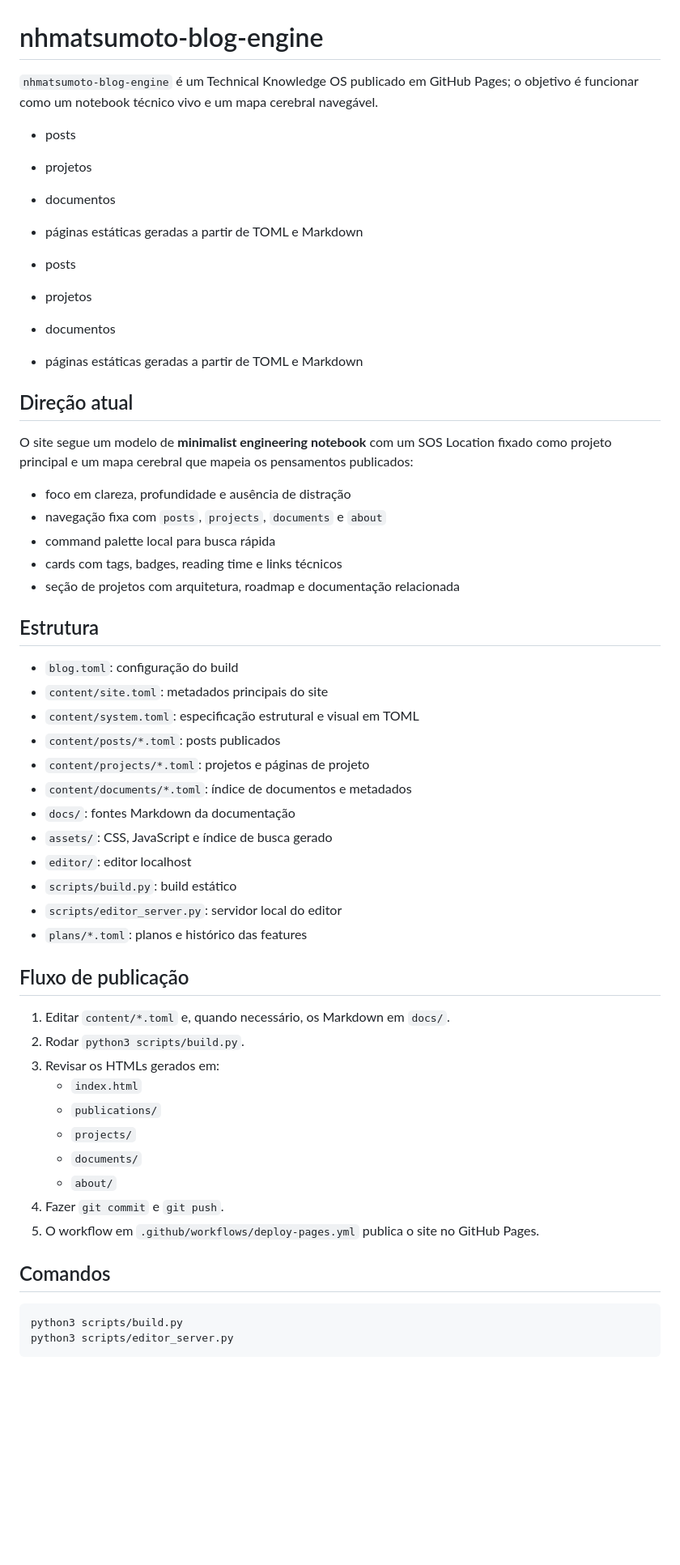
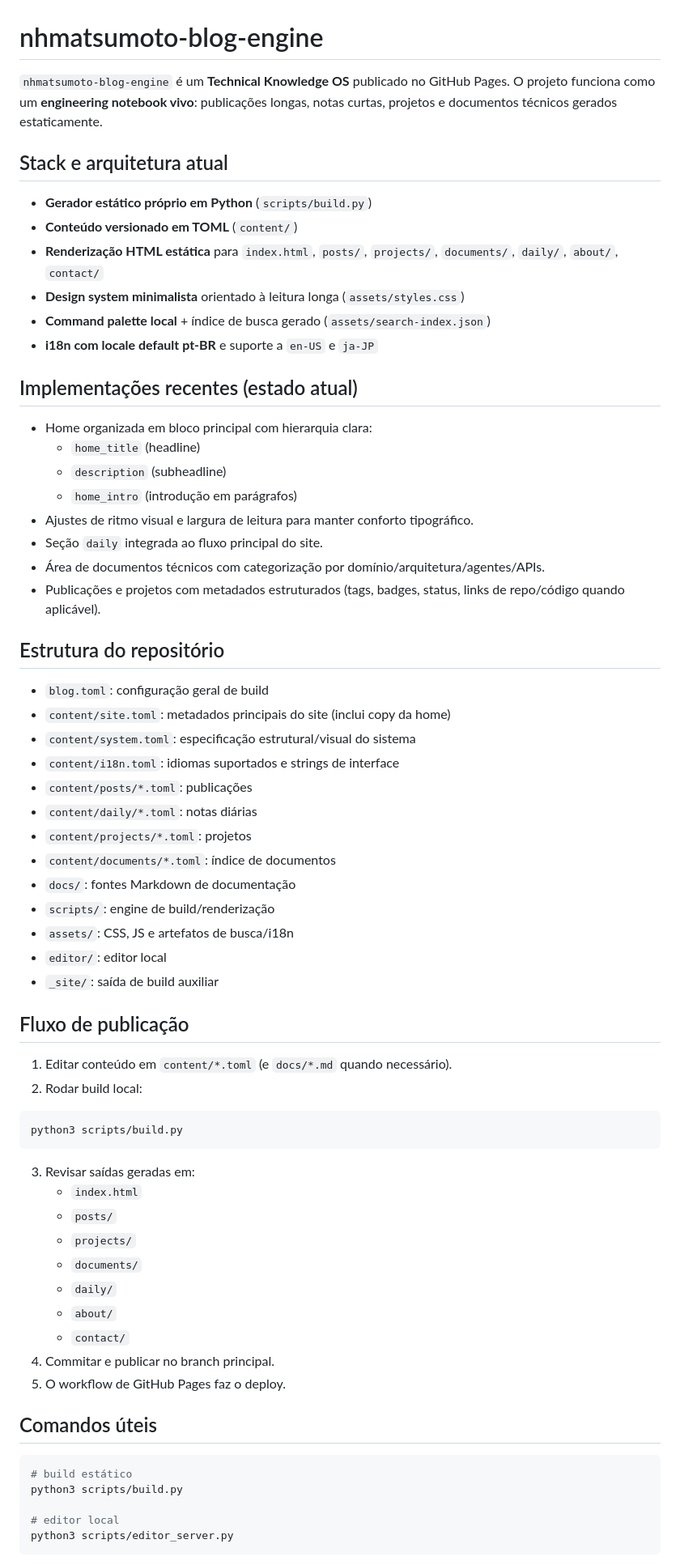
Before and after one commit to nhmatsumoto/nhmatsumoto.github.io, a Markdown page: README.md, the part around one of its changes. Shown at 81% size. Drawn GitHub-style; blank space fills up the shorter version.

Commit message:
Refresh README with current platform and workflow

````diff
--- a/README.md
+++ b/README.md
@@ -1,59 +1,71 @@
 # nhmatsumoto-blog-engine
 
-`nhmatsumoto-blog-engine` é um Technical Knowledge OS publicado em GitHub Pages; o objetivo é funcionar como um notebook técnico vivo e um mapa cerebral navegável.
+`nhmatsumoto-blog-engine` é um **Technical Knowledge OS** publicado no GitHub Pages.
+O projeto funciona como um **engineering notebook vivo**: publicações longas, notas curtas, projetos e documentos técnicos gerados estaticamente.
 
-- posts
-- projetos
-- documentos
-- páginas estáticas geradas a partir de TOML e Markdown
+## Stack e arquitetura atual
 
-- posts
-- projetos
-- documentos
-- páginas estáticas geradas a partir de TOML e Markdown
+- **Gerador estático próprio em Python** (`scripts/build.py`)
+- **Conteúdo versionado em TOML** (`content/`)
+- **Renderização HTML estática** para `index.html`, `posts/`, `projects/`, `documents/`, `daily/`, `about/`, `contact/`
+- **Design system minimalista** orientado à leitura longa (`assets/styles.css`)
+- **Command palette local** + índice de busca gerado (`assets/search-index.json`)
+- **i18n com locale default pt-BR** e suporte a `en-US` e `ja-JP`
 
-## Direção atual
+## Implementações recentes (estado atual)
 
-O site segue um modelo de **minimalist engineering notebook** com um SOS Location fixado como projeto principal e um mapa cerebral que mapeia os pensamentos publicados:
+- Home organizada em bloco principal com hierarquia clara:
+  - `home_title` (headline)
+  - `description` (subheadline)
+  - `home_intro` (introdução em parágrafos)
+- Ajustes de ritmo visual e largura de leitura para manter conforto tipográfico.
+- Seção `daily` integrada ao fluxo principal do site.
+- Área de documentos técnicos com categorização por domínio/arquitetura/agentes/APIs.
+- Publicações e projetos com metadados estruturados (tags, badges, status, links de repo/código quando aplicável).
 
-- foco em clareza, profundidade e ausência de distração
-- navegação fixa com `posts`, `projects`, `documents` e `about`
-- command palette local para busca rápida
-- cards com tags, badges, reading time e links técnicos
-- seção de projetos com arquitetura, roadmap e documentação relacionada
+## Estrutura do repositório
 
-## Estrutura
-
-- `blog.toml`: configuração do build
-- `content/site.toml`: metadados principais do site
-- `content/system.toml`: especificação estrutural e visual em TOML
-- `content/posts/*.toml`: posts publicados
-- `content/projects/*.toml`: projetos e páginas de projeto
-- `content/documents/*.toml`: índice de documentos e metadados
-- `docs/`: fontes Markdown da documentação
-- `assets/`: CSS, JavaScript e índice de busca gerado
-- `editor/`: editor localhost
-- `scripts/build.py`: build estático
-- `scripts/editor_server.py`: servidor local do editor
-- `plans/*.toml`: planos e histórico das features
+- `blog.toml`: configuração geral de build
+- `content/site.toml`: metadados principais do site (inclui copy da home)
+- `content/system.toml`: especificação estrutural/visual do sistema
+- `content/i18n.toml`: idiomas suportados e strings de interface
+- `content/posts/*.toml`: publicações
+- `content/daily/*.toml`: notas diárias
+- `content/projects/*.toml`: projetos
+- `content/documents/*.toml`: índice de documentos
+- `docs/`: fontes Markdown de documentação
+- `scripts/`: engine de build/renderização
+- `assets/`: CSS, JS e artefatos de busca/i18n
+- `editor/`: editor local
+- `_site/`: saída de build auxiliar
 
 ## Fluxo de publicação
 
-1. Editar `content/*.toml` e, quando necessário, os Markdown em `docs/`.
-2. Rodar `python3 scripts/build.py`.
-3. Revisar os HTMLs gerados em:
-   - `index.html`
-   - `publications/`
-   - `projects/`
-   - `documents/`
-   - `about/`
-4. Fazer `git commit` e `git push`.
-5. O workflow em `.github/workflows/deploy-pages.yml` publica o site no GitHub Pages.
-
-## Comandos
+1. Editar conteúdo em `content/*.toml` (e `docs/*.md` quando necessário).
+2. Rodar build local:
 
 ```bash
 python3 scripts/build.py
+```
+
+3. Revisar saídas geradas em:
+   - `index.html`
+   - `posts/`
+   - `projects/`
+   - `documents/`
+   - `daily/`
+   - `about/`
+   - `contact/`
+4. Commitar e publicar no branch principal.
+5. O workflow de GitHub Pages faz o deploy.
+
+## Comandos úteis
+
+```bash
+# build estático
+python3 scripts/build.py
+
+# editor local
 python3 scripts/editor_server.py
 ```
 
````
Also changed, not shown: other parts of README.md (+7 -69 lines).
